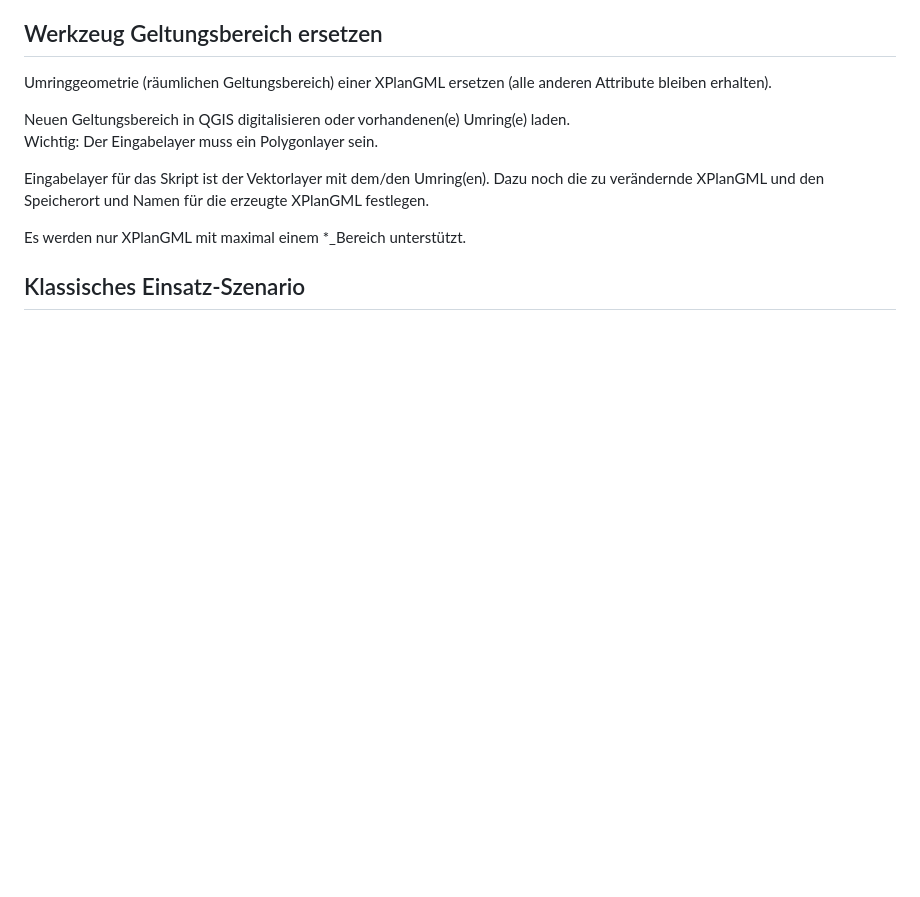
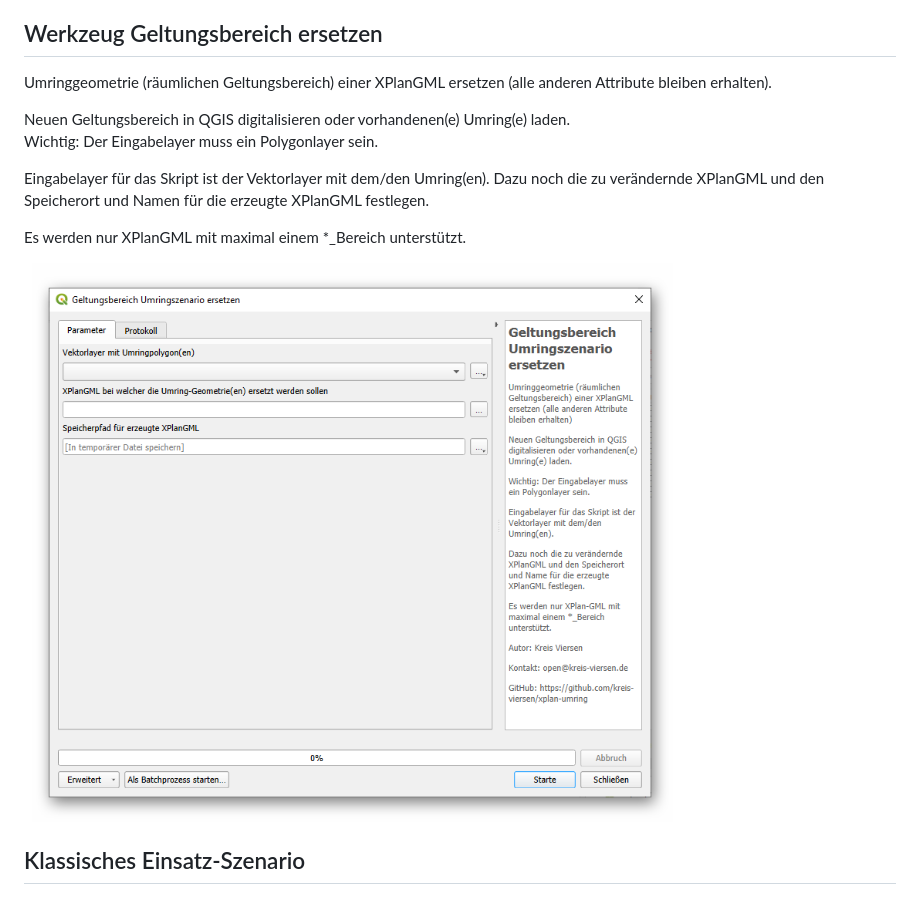
Before and after one commit to kreis-viersen/xplan-umring, a Markdown page: README.md, the part around the change. Drawn GitHub-style; pictures changed too: screenshots/eingabemaske_geltungsbereich_ersetzen.png (added); blank space fills up the shorter version.

```diff
--- a/README.md
+++ b/README.md
@@ -49,7 +49,7 @@ Dazu noch die zu verändernde XPlanGML und den Speicherort und Namen für die er
 
 Es werden nur XPlanGML mit maximal einem *_Bereich unterstützt.
 
-
+<img src="./screenshots/eingabemaske_geltungsbereich_ersetzen.png"/>
 
 ## Klassisches Einsatz-Szenario
 
```
